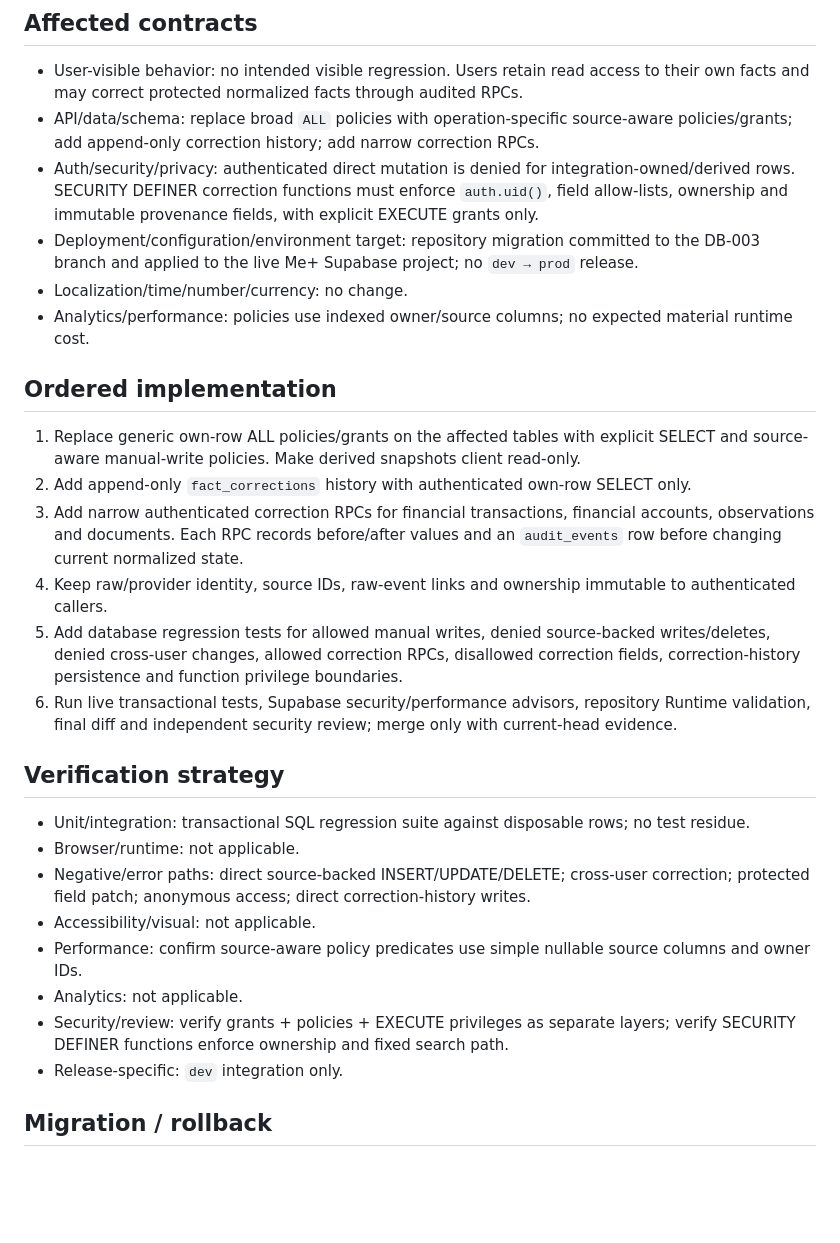
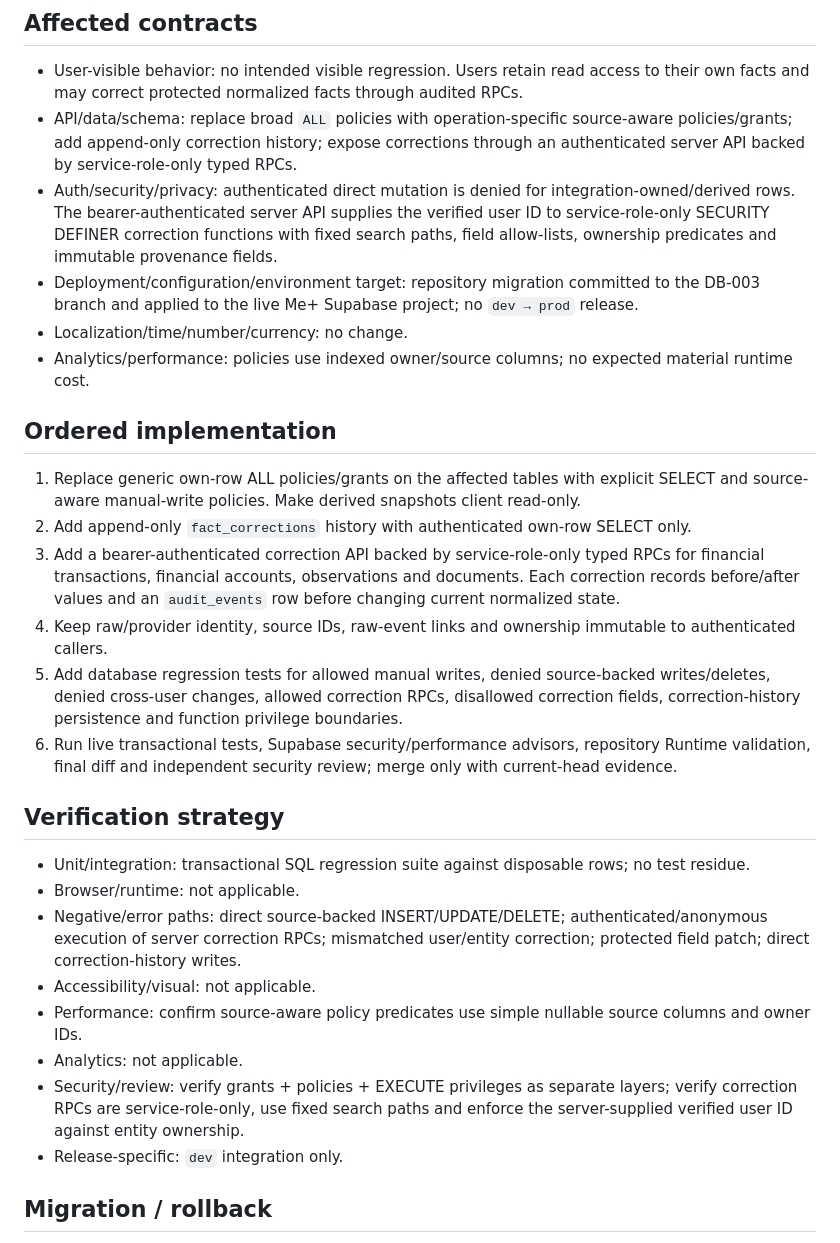
Before and after one commit to dn-lx/me-plus, a Markdown page: docs/plans/DB-003-source-aware-mutation-boundary.md, the part around one of its changes. Rendered like a GitHub page; blank space fills up the shorter version.

```diff
--- a/docs/plans/DB-003-source-aware-mutation-boundary.md
+++ b/docs/plans/DB-003-source-aware-mutation-boundary.md
@@ -17,8 +17,8 @@
 ## Affected contracts
 
 - User-visible behavior: no intended visible regression. Users retain read access to their own facts and may correct protected normalized facts through audited RPCs.
-- API/data/schema: replace broad `ALL` policies with operation-specific source-aware policies/grants; add append-only correction history; add narrow correction RPCs.
-- Auth/security/privacy: authenticated direct mutation is denied for integration-owned/derived rows. SECURITY DEFINER correction functions must enforce `auth.uid()`, field allow-lists, ownership and immutable provenance fields, with explicit EXECUTE grants only.
+- API/data/schema: replace broad `ALL` policies with operation-specific source-aware policies/grants; add append-only correction history; expose corrections through an authenticated server API backed by service-role-only typed RPCs.
+- Auth/security/privacy: authenticated direct mutation is denied for integration-owned/derived rows. The bearer-authenticated server API supplies the verified user ID to service-role-only SECURITY DEFINER correction functions with fixed search paths, field allow-lists, ownership predicates and immutable provenance fields.
 - Deployment/configuration/environment target: repository migration committed to the DB-003 branch and applied to the live Me+ Supabase project; no `dev → prod` release.
 - Localization/time/number/currency: no change.
 - Analytics/performance: policies use indexed owner/source columns; no expected material runtime cost.
@@ -27,7 +27,7 @@
 
 1. Replace generic own-row ALL policies/grants on the affected tables with explicit SELECT and source-aware manual-write policies. Make derived snapshots client read-only.
 2. Add append-only `fact_corrections` history with authenticated own-row SELECT only.
-3. Add narrow authenticated correction RPCs for financial transactions, financial accounts, observations and documents. Each RPC records before/after values and an `audit_events` row before changing current normalized state.
+3. Add a bearer-authenticated correction API backed by service-role-only typed RPCs for financial transactions, financial accounts, observations and documents. Each correction records before/after values and an `audit_events` row before changing current normalized state.
 4. Keep raw/provider identity, source IDs, raw-event links and ownership immutable to authenticated callers.
 5. Add database regression tests for allowed manual writes, denied source-backed writes/deletes, denied cross-user changes, allowed correction RPCs, disallowed correction fields, correction-history persistence and function privilege boundaries.
 6. Run live transactional tests, Supabase security/performance advisors, repository Runtime validation, final diff and independent security review; merge only with current-head evidence.
@@ -36,11 +36,11 @@
 
 - Unit/integration: transactional SQL regression suite against disposable rows; no test residue.
 - Browser/runtime: not applicable.
-- Negative/error paths: direct source-backed INSERT/UPDATE/DELETE; cross-user correction; protected field patch; anonymous access; direct correction-history writes.
+- Negative/error paths: direct source-backed INSERT/UPDATE/DELETE; authenticated/anonymous execution of server correction RPCs; mismatched user/entity correction; protected field patch; direct correction-history writes.
 - Accessibility/visual: not applicable.
 - Performance: confirm source-aware policy predicates use simple nullable source columns and owner IDs.
 - Analytics: not applicable.
-- Security/review: verify grants + policies + EXECUTE privileges as separate layers; verify SECURITY DEFINER functions enforce ownership and fixed search path.
+- Security/review: verify grants + policies + EXECUTE privileges as separate layers; verify correction RPCs are service-role-only, use fixed search paths and enforce the server-supplied verified user ID against entity ownership.
 - Release-specific: `dev` integration only.
 
 ## Migration / rollback
```
Also changed, not shown: other parts of docs/plans/DB-003-source-aware-mutation-boundary.md (+11 -2 lines).
